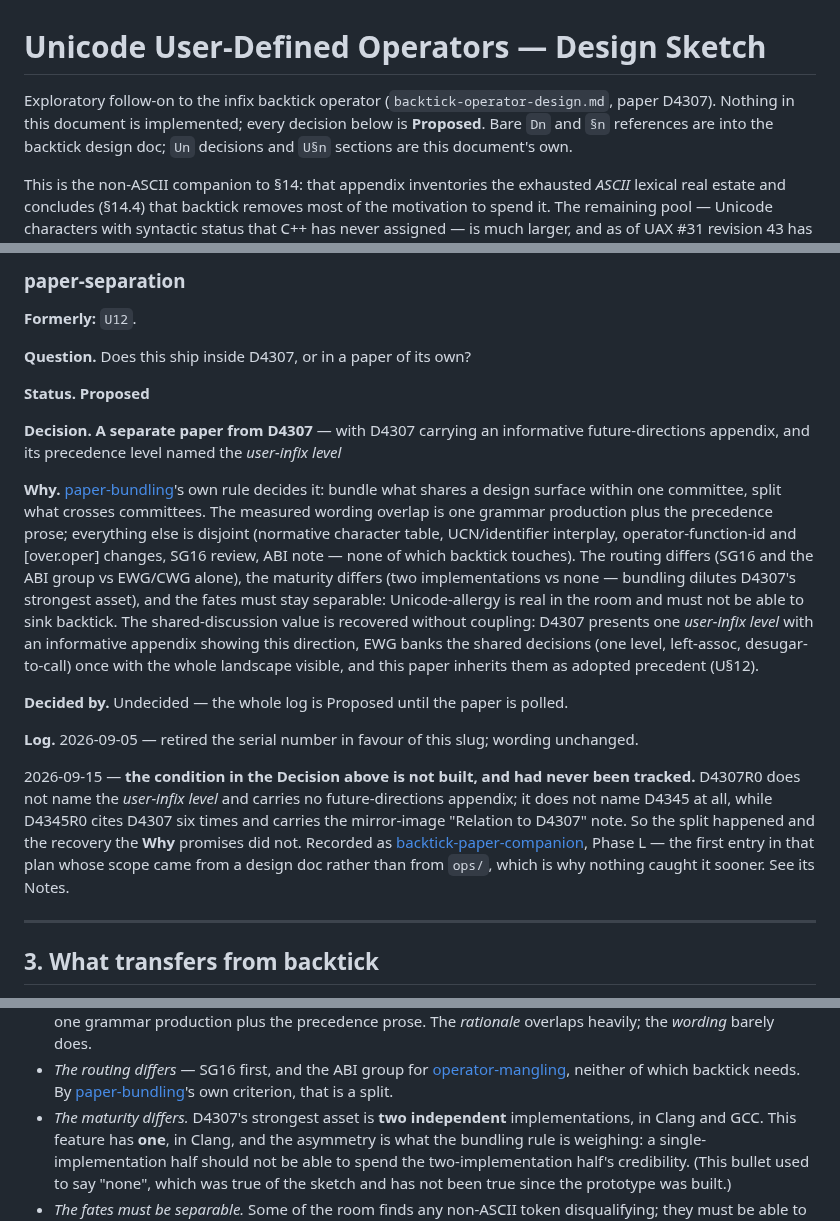
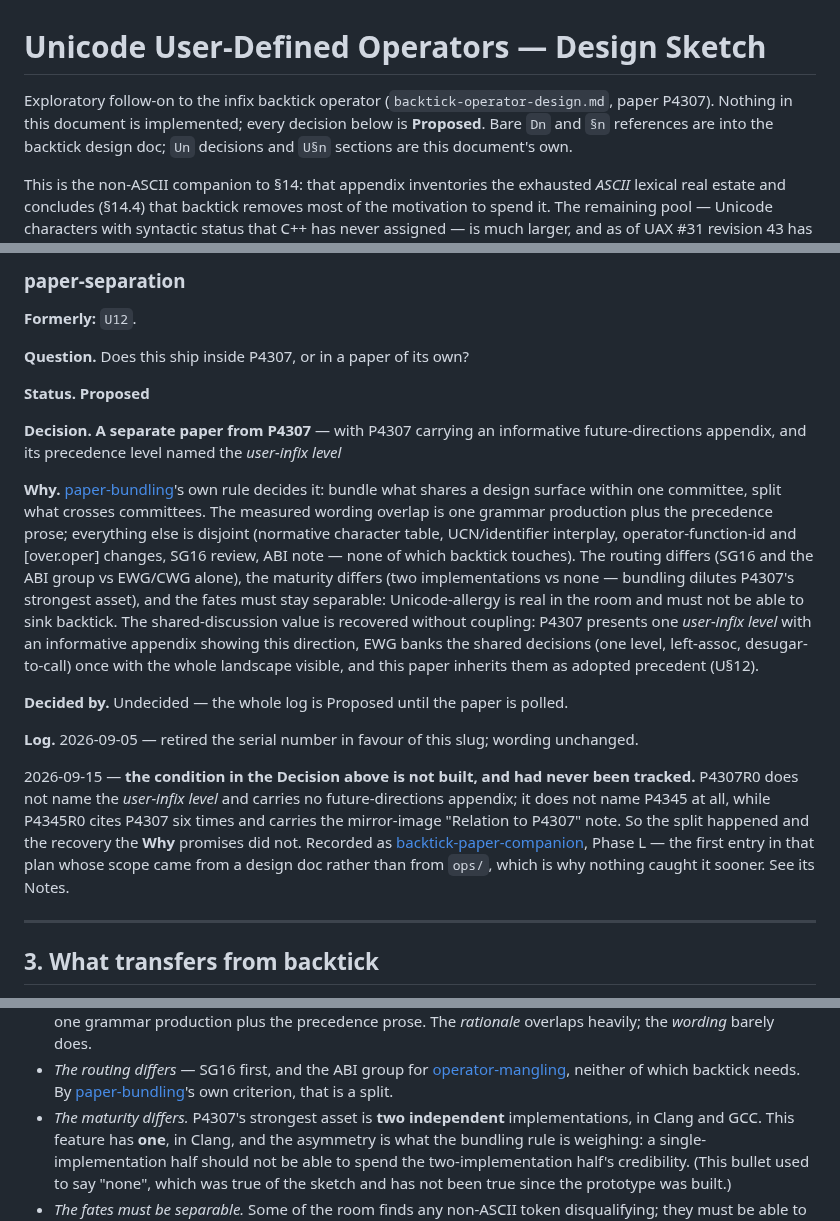
Before and after one commit to steve-downey/backtick, a Markdown page: docs/unicode-operators.md, 3 parts joined by grey strips. Drawn GitHub-style.

```diff
--- a/docs/unicode-operators.md
+++ b/docs/unicode-operators.md
@@ -1,7 +1,7 @@
 # Unicode User-Defined Operators — Design Sketch
 
 Exploratory follow-on to the infix backtick operator (`backtick-operator-design.md`,
-paper D4307). Nothing in this document is implemented; every decision below is
+paper P4307). Nothing in this document is implemented; every decision below is
 **Proposed**. Bare `Dn` and `§n` references are into the backtick design doc;
 `Un` decisions and `U§n` sections are this document's own.
 
@@ -257,19 +257,19 @@ are not rewritten. [`ops/SLUGS.md`](../ops/SLUGS.md) is the whole map.
 
 **Formerly:** `U12`.
 
-**Question.** Does this ship inside D4307, or in a paper of its own?
+**Question.** Does this ship inside P4307, or in a paper of its own?
 
 **Status.** **Proposed**
 
-**Decision.** **A separate paper from D4307** — with D4307 carrying an informative future-directions appendix, and its precedence level named the *user-infix level*
-
-**Why.** [paper-bundling](backtick-operator-design.md#paper-bundling)'s own rule decides it: bundle what shares a design surface within one committee, split what crosses committees. The measured wording overlap is one grammar production plus the precedence prose; everything else is disjoint (normative character table, UCN/identifier interplay, operator-function-id and [over.oper] changes, SG16 review, ABI note — none of which backtick touches). The routing differs (SG16 and the ABI group vs EWG/CWG alone), the maturity differs (two implementations vs none — bundling dilutes D4307's strongest asset), and the fates must stay separable: Unicode-allergy is real in the room and must not be able to sink backtick. The shared-discussion value is recovered without coupling: D4307 presents one *user-infix level* with an informative appendix showing this direction, EWG banks the shared decisions (one level, left-assoc, desugar-to-call) once with the whole landscape visible, and this paper inherits them as adopted precedent (U§12).
+**Decision.** **A separate paper from P4307** — with P4307 carrying an informative future-directions appendix, and its precedence level named the *user-infix level*
+
+**Why.** [paper-bundling](backtick-operator-design.md#paper-bundling)'s own rule decides it: bundle what shares a design surface within one committee, split what crosses committees. The measured wording overlap is one grammar production plus the precedence prose; everything else is disjoint (normative character table, UCN/identifier interplay, operator-function-id and [over.oper] changes, SG16 review, ABI note — none of which backtick touches). The routing differs (SG16 and the ABI group vs EWG/CWG alone), the maturity differs (two implementations vs none — bundling dilutes P4307's strongest asset), and the fates must stay separable: Unicode-allergy is real in the room and must not be able to sink backtick. The shared-discussion value is recovered without coupling: P4307 presents one *user-infix level* with an informative appendix showing this direction, EWG banks the shared decisions (one level, left-assoc, desugar-to-call) once with the whole landscape visible, and this paper inherits them as adopted precedent (U§12).
 
 **Decided by.** Undecided — the whole log is Proposed until the paper is polled.
 
 **Log.** 2026-09-05 — retired the serial number in favour of this slug; wording unchanged.
 
-2026-09-15 — **the condition in the Decision above is not built, and had never been tracked.** D4307R0 does not name the *user-infix level* and carries no future-directions appendix; it does not name D4345 at all, while D4345R0 cites D4307 six times and carries the mirror-image "Relation to D4307" note. So the split happened and the recovery the **Why** promises did not. Recorded as [backtick-paper-companion](../ops/completion/steps/backtick-paper-companion.md), Phase L — the first entry in that plan whose scope came from a design doc rather than from `ops/`, which is why nothing caught it sooner. See its Notes.
+2026-09-15 — **the condition in the Decision above is not built, and had never been tracked.** P4307R0 does not name the *user-infix level* and carries no future-directions appendix; it does not name P4345 at all, while P4345R0 cites P4307 six times and carries the mirror-image "Relation to P4307" note. So the split happened and the recovery the **Why** promises did not. Recorded as [backtick-paper-companion](../ops/completion/steps/backtick-paper-companion.md), Phase L — the first entry in that plan whose scope came from a design doc rather than from `ops/`, which is why nothing caught it sooner. See its Notes.
 
 ---
 
@@ -1794,7 +1794,7 @@ split what is separable across committees. Applying it here:
   *rationale* overlaps heavily; the *wording* barely does.
 - *The routing differs* — SG16 first, and the ABI group for [operator-mangling](#operator-mangling), neither of
   which backtick needs. By [paper-bundling](backtick-operator-design.md#paper-bundling)'s own criterion, that is a split.
-- *The maturity differs.* D4307's strongest asset is **two independent**
+- *The maturity differs.* P4307's strongest asset is **two independent**
   implementations, in Clang and GCC. This feature has **one**, in Clang, and
   the asymmetry is what the bundling rule is weighing: a single-implementation
   half should not be able to spend the two-implementation half's credibility.
```
Also changed, not shown: other parts of docs/unicode-operators.md (+1 -1 lines), CLAUDE.md (+8 -8 lines), docs/backtick-operator-design.md (+1 -1 lines).
